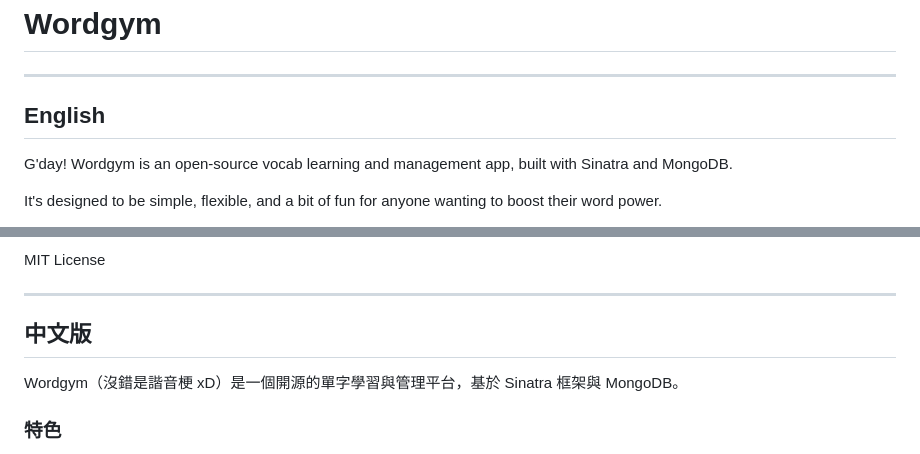
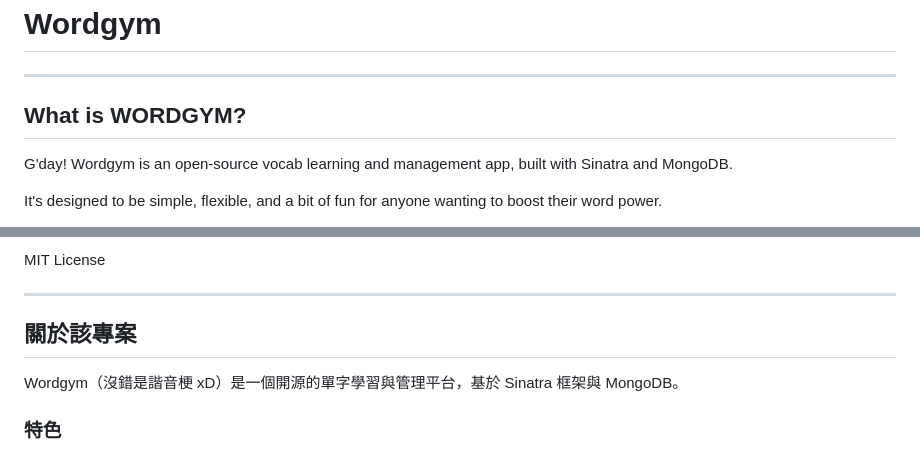
Before and after one commit to 2460124601/wordgym, a Markdown page: README.md, 2 parts joined by grey strips. Rendered like a GitHub page.

```diff
--- a/README.md
+++ b/README.md
@@ -3,7 +3,7 @@
 
 ---
 
-## English
+## What is WORDGYM?
 
 G'day! Wordgym is an open-source vocab learning and management app, built with Sinatra and MongoDB.
 
@@ -72,7 +72,7 @@ MIT License
 
 ---
 
-## 中文版
+## 關於該專案
 
 Wordgym（沒錯是諧音梗 xD）是一個開源的單字學習與管理平台，基於 Sinatra 框架與 MongoDB。
 
```
Also changed, not shown: other parts of README.md (+1 -0 lines).
